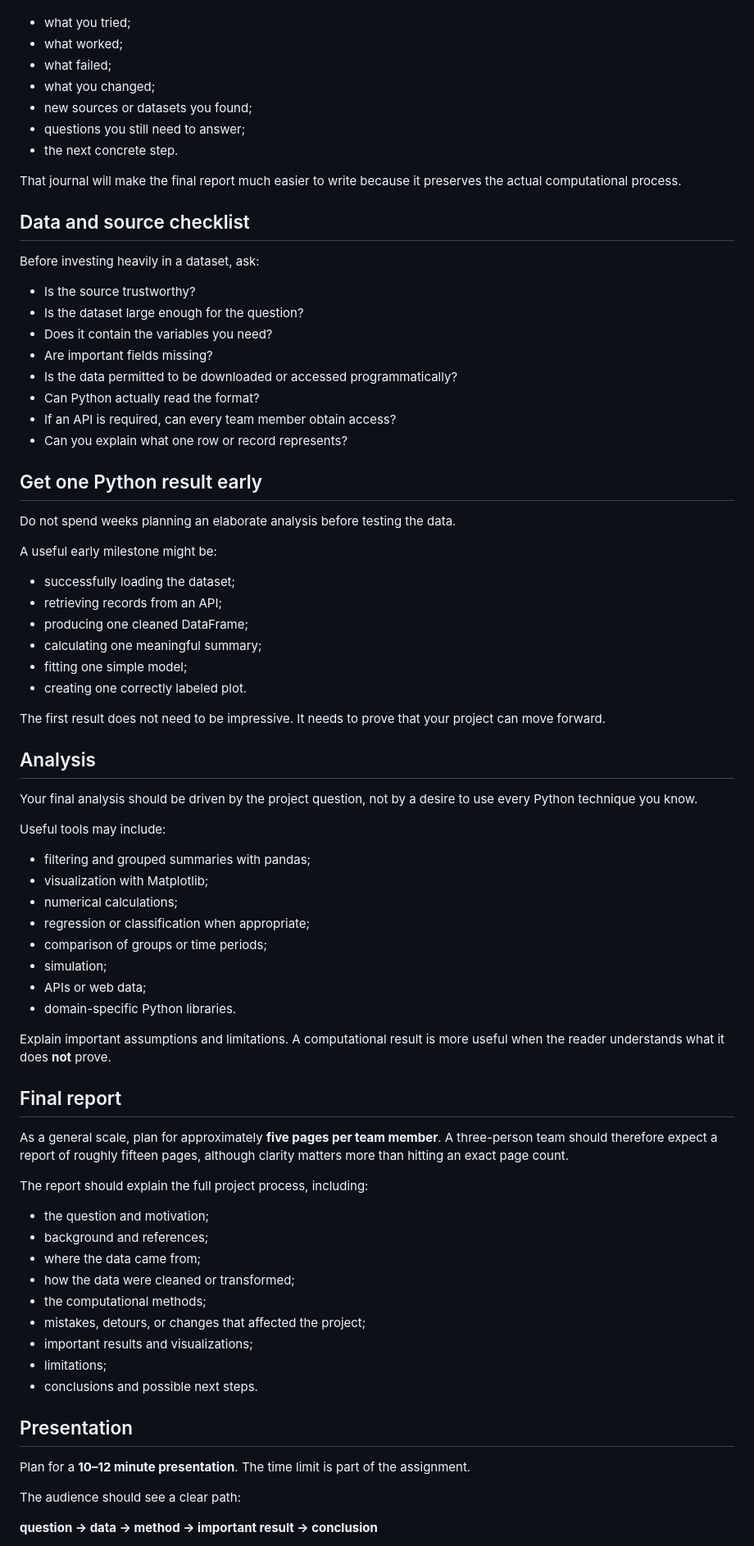
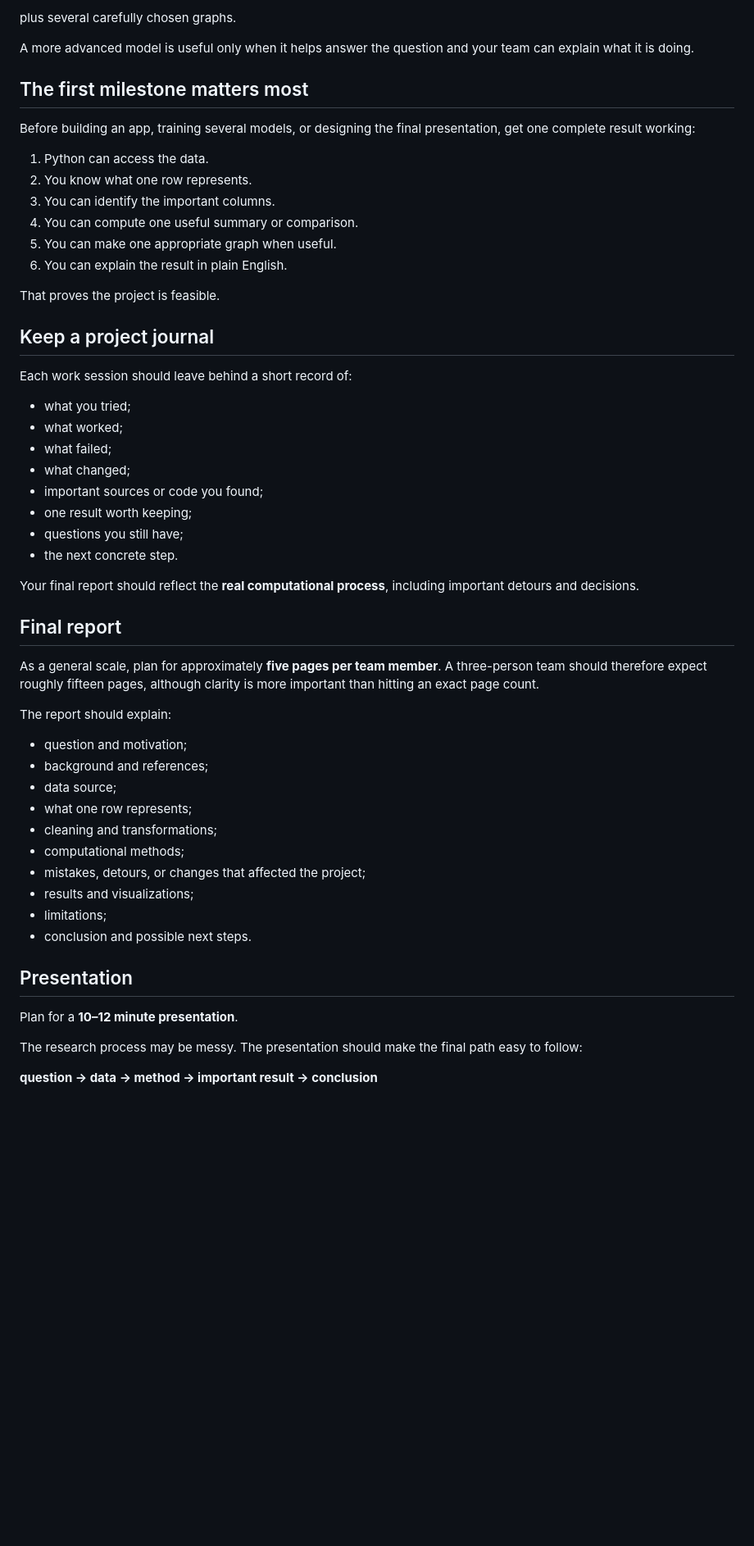
Before and after one commit to mathguy-uf/MAD2502, a Markdown page: capstone/README.md, the part around one of its changes. Shown at 82% size. Rendered like a GitHub page; blank space fills up the shorter version.

Commit message:
Rebuild capstone as beginner standalone pathway

```diff
--- a/capstone/README.md
+++ b/capstone/README.md
@@ -20,80 +86,57 @@ Maintain a short project journal. Each time your team works, record:
+plus several carefully chosen graphs.
+
+A more advanced model is useful only when it helps answer the question and your team can explain what it is doing.
+
+## The first milestone matters most
+
+Before building an app, training several models, or designing the final presentation, get one complete result working:
+
+1. Python can access the data.
+2. You know what one row represents.
+3. You can identify the important columns.
+4. You can compute one useful summary or comparison.
+5. You can make one appropriate graph when useful.
+6. You can explain the result in plain English.
+
+That proves the project is feasible.
+
+## Keep a project journal
+
+Each work session should leave behind a short record of:
 
 - what you tried;
 - what worked;
 - what failed;
-- what you changed;
-- new sources or datasets you found;
-- questions you still need to answer;
+- what changed;
+- important sources or code you found;
+- one result worth keeping;
+- questions you still have;
 - the next concrete step.
 
-That journal will make the final report much easier to write because it preserves the actual computational process.
-
-## Data and source checklist
-
-Before investing heavily in a dataset, ask:
-
-- Is the source trustworthy?
-- Is the dataset large enough for the question?
-- Does it contain the variables you need?
-- Are important fields missing?
-- Is the data permitted to be downloaded or accessed programmatically?
-- Can Python actually read the format?
-- If an API is required, can every team member obtain access?
-- Can you explain what one row or record represents?
-
-## Get one Python result early
-
-Do not spend weeks planning an elaborate analysis before testing the data.
-
-A useful early milestone might be:
-
-- successfully loading the dataset;
-- retrieving records from an API;
-- producing one cleaned DataFrame;
-- calculating one meaningful summary;
-- fitting one simple model;
-- creating one correctly labeled plot.
-
-The first result does not need to be impressive. It needs to prove that your project can move forward.
-
-## Analysis
-
-Your final analysis should be driven by the project question, not by a desire to use every Python technique you know.
-
-Useful tools may include:
-
-- filtering and grouped summaries with pandas;
-- visualization with Matplotlib;
-- numerical calculations;
-- regression or classification when appropriate;
-- comparison of groups or time periods;
-- simulation;
-- APIs or web data;
-- domain-specific Python libraries.
-
-Explain important assumptions and limitations. A computational result is more useful when the reader understands what it does **not** prove.
+Your final report should reflect the **real computational process**, including important detours and decisions.
 
 ## Final report
 
-As a general scale, plan for approximately **five pages per team member**. A three-person team should therefore expect a report of roughly fifteen pages, although clarity matters more than hitting an exact page count.
+As a general scale, plan for approximately **five pages per team member**. A three-person team should therefore expect roughly fifteen pages, although clarity is more important than hitting an exact page count.
 
-The report should explain the full project process, including:
+The report should explain:
 
-- the question and motivation;
+- question and motivation;
 - background and references;
-- where the data came from;
-- how the data were cleaned or transformed;
-- the computational methods;
+- data source;
+- what one row represents;
+- cleaning and transformations;
+- computational methods;
 - mistakes, detours, or changes that affected the project;
-- important results and visualizations;
+- results and visualizations;
 - limitations;
-- conclusions and possible next steps.
+- conclusion and possible next steps.
 
 ## Presentation
 
-Plan for a **10–12 minute presentation**. The time limit is part of the assignment.
+Plan for a **10–12 minute presentation**.
 
-The audience should see a clear path:
+The research process may be messy. The presentation should make the final path easy to follow:
 
 **question → data → method → important result → conclusion**
 
```
Also changed, not shown: other parts of capstone/README.md (+96 -18 lines).
